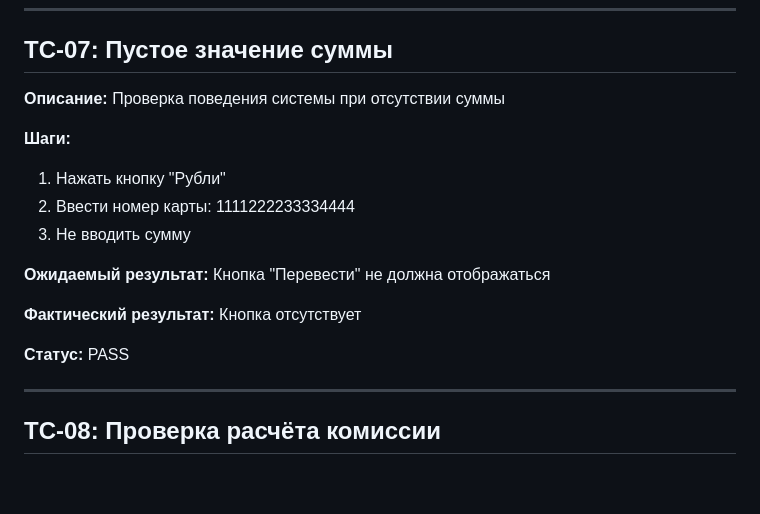
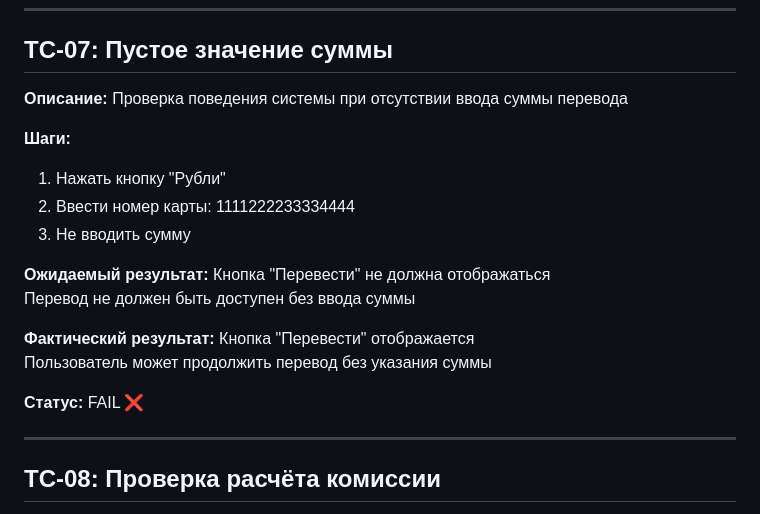
Before and after one commit to ExtroZ-ui/f-bank-testing, a Markdown page: manual/test-cases.md, the part around the change. GitHub-like rendering; blank space fills up the shorter version.

```diff
--- a/manual/test-cases.md
+++ b/manual/test-cases.md
@@ -138,7 +138,7 @@
 
 ## TC-07: Пустое значение суммы
 
-**Описание:** Проверка поведения системы при отсутствии суммы
+**Описание:** Проверка поведения системы при отсутствии ввода суммы перевода
 
 **Шаги:**
 1. Нажать кнопку "Рубли"
@@ -147,11 +147,13 @@
 
 **Ожидаемый результат:**
 Кнопка "Перевести" не должна отображаться
+Перевод не должен быть доступен без ввода суммы
 
 **Фактический результат:**
-Кнопка отсутствует
+Кнопка "Перевести" отображается
+Пользователь может продолжить перевод без указания суммы
 
-**Статус:** PASS
+**Статус:** FAIL ❌
 
 ---
 
```
Also changed, not shown: manual/bug-reports.md (+38 -0 lines), manual/images/bug-empty-amount.png (added), 2 other files.
